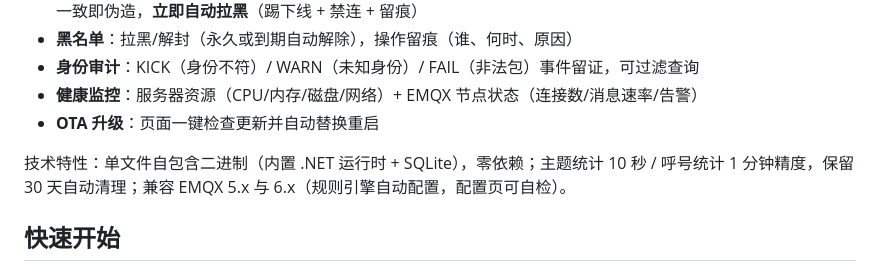
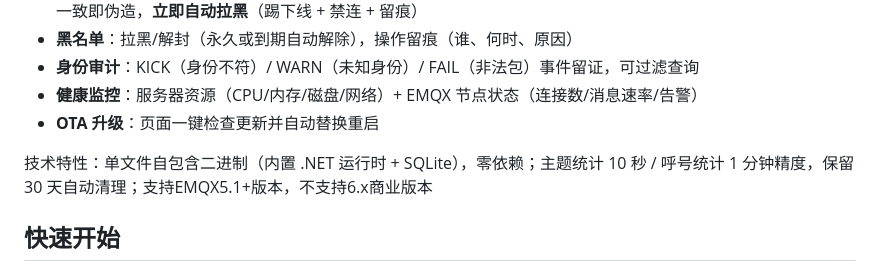
Before and after one commit to BG5ESN/fmo-audit-service, a Markdown page: README.md, the part around the change. Drawn GitHub-style.

Commit message:
Revise compatibility details in README
Updated technical features to reflect compatibility with EMQX 5.1+ and removed support for 6.x commercial version.

```diff
--- a/README.md
+++ b/README.md
@@ -11,7 +11,7 @@ FMO 语音服务器的**审计与守护服务**：统计谁在说话、反查伪
 - **健康监控**：服务器资源（CPU/内存/磁盘/网络）+ EMQX 节点状态（连接数/消息速率/告警）
 - **OTA 升级**：页面一键检查更新并自动替换重启
 
-技术特性：单文件自包含二进制（内置 .NET 运行时 + SQLite），零依赖；主题统计 10 秒 / 呼号统计 1 分钟精度，保留 30 天自动清理；兼容 EMQX 5.x 与 6.x（规则引擎自动配置，配置页可自检）。
+技术特性：单文件自包含二进制（内置 .NET 运行时 + SQLite），零依赖；主题统计 10 秒 / 呼号统计 1 分钟精度，保留 30 天自动清理；支持EMQX5.1+版本，不支持6.x商业版本
 
 ## 快速开始
 
```
